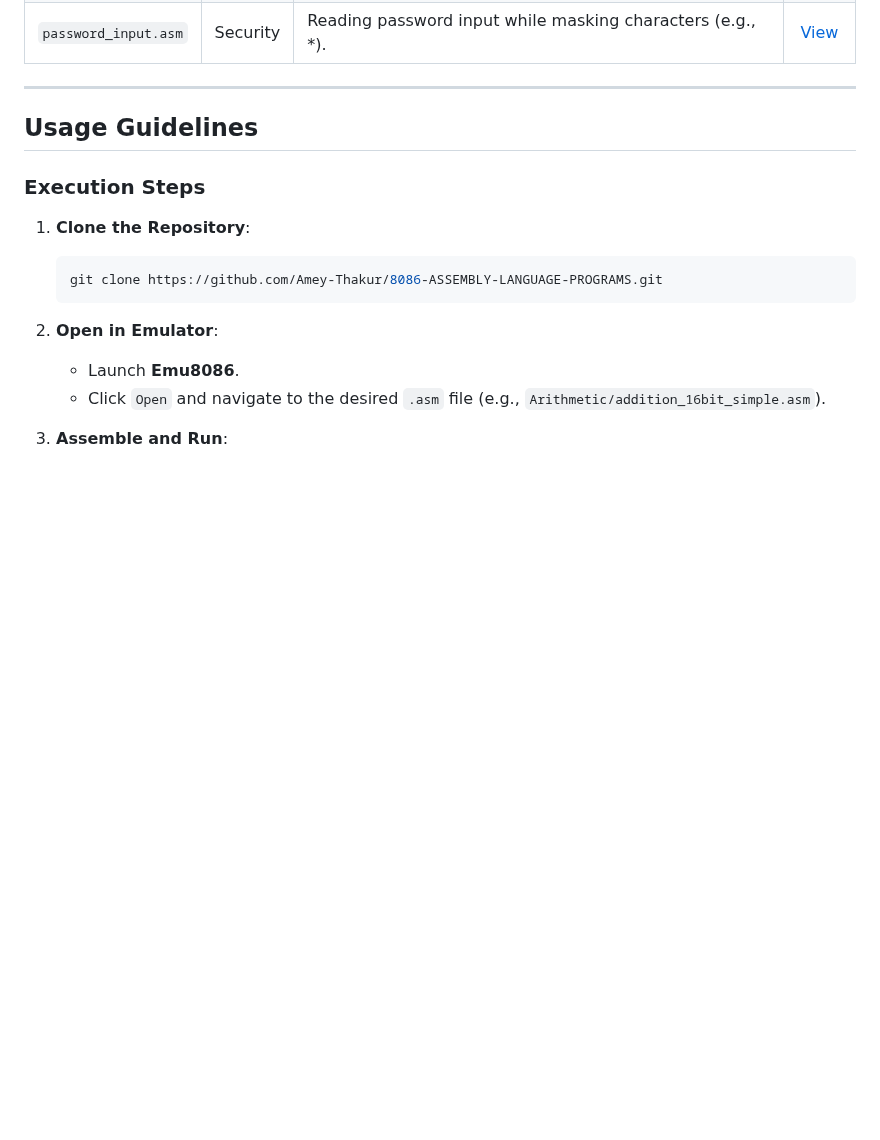
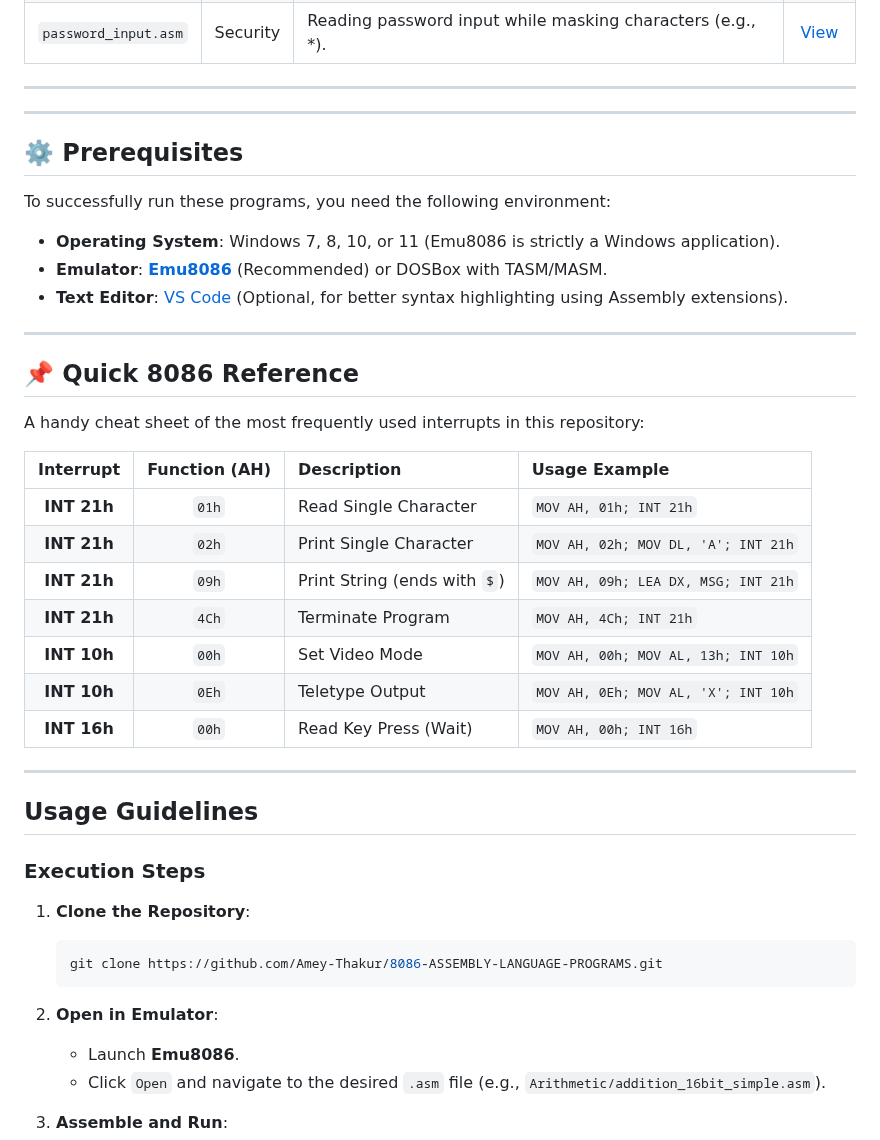
Before and after one commit to Amey-Thakur/8086-ASSEMBLY-LANGUAGE-PROGRAMS, a Markdown page: README.md, the part around the change. Drawn GitHub-style; folded sections open; blank space fills up the shorter version.

Commit message:
Enhance README: Added Prerequisites and Quick Ref

```diff
--- a/README.md
+++ b/README.md
@@ -510,6 +510,36 @@ All programs in this repository were developed, verified, and documented by me d
 
 ---
 
+---
+
+<!-- PREREQUISITES -->
+## ⚙️ Prerequisites
+
+To successfully run these programs, you need the following environment:
+
+-   **Operating System**: Windows 7, 8, 10, or 11 (Emu8086 is strictly a Windows application).
+-   **Emulator**: **[Emu8086](https://github.com/Acurr/Emu8086)** (Recommended) or DOSBox with TASM/MASM.
+-   **Text Editor**: [VS Code](https://code.visualstudio.com/) (Optional, for better syntax highlighting using Assembly extensions).
+
+---
+
+<!-- QUICK REFERENCE -->
+## 📌 Quick 8086 Reference
+
+A handy cheat sheet of the most frequently used interrupts in this repository:
+
+| Interrupt | Function (AH) | Description | Usage Example |
+|:---:|:---:|:---|:---|
+| **INT 21h** | `01h` | Read Single Character | `MOV AH, 01h; INT 21h` |
+| **INT 21h** | `02h` | Print Single Character | `MOV AH, 02h; MOV DL, 'A'; INT 21h` |
+| **INT 21h** | `09h` | Print String (ends with `$`) | `MOV AH, 09h; LEA DX, MSG; INT 21h` |
+| **INT 21h** | `4Ch` | Terminate Program | `MOV AH, 4Ch; INT 21h` |
+| **INT 10h** | `00h` | Set Video Mode | `MOV AH, 00h; MOV AL, 13h; INT 10h` |
+| **INT 10h** | `0Eh` | Teletype Output | `MOV AH, 0Eh; MOV AL, 'X'; INT 10h` |
+| **INT 16h** | `00h` | Read Key Press (Wait) | `MOV AH, 00h; INT 16h` |
+
+---
+
 <!-- USAGE -->
 ## Usage Guidelines
 
```
